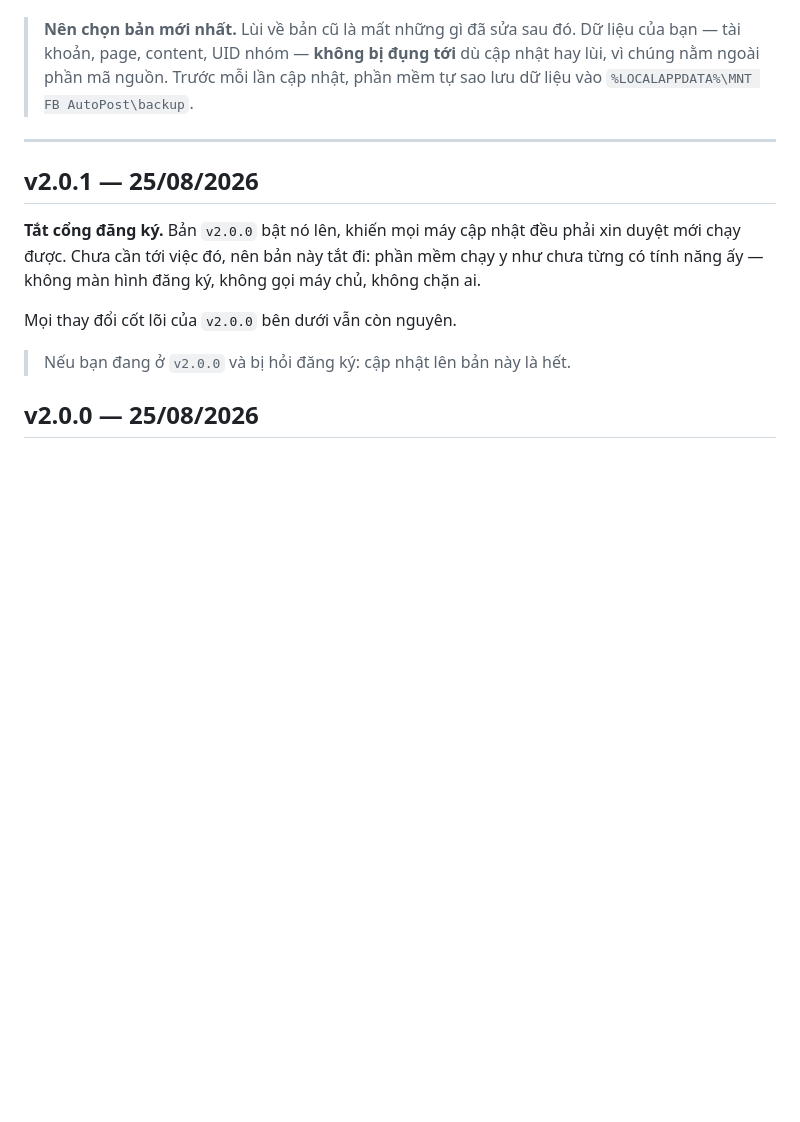
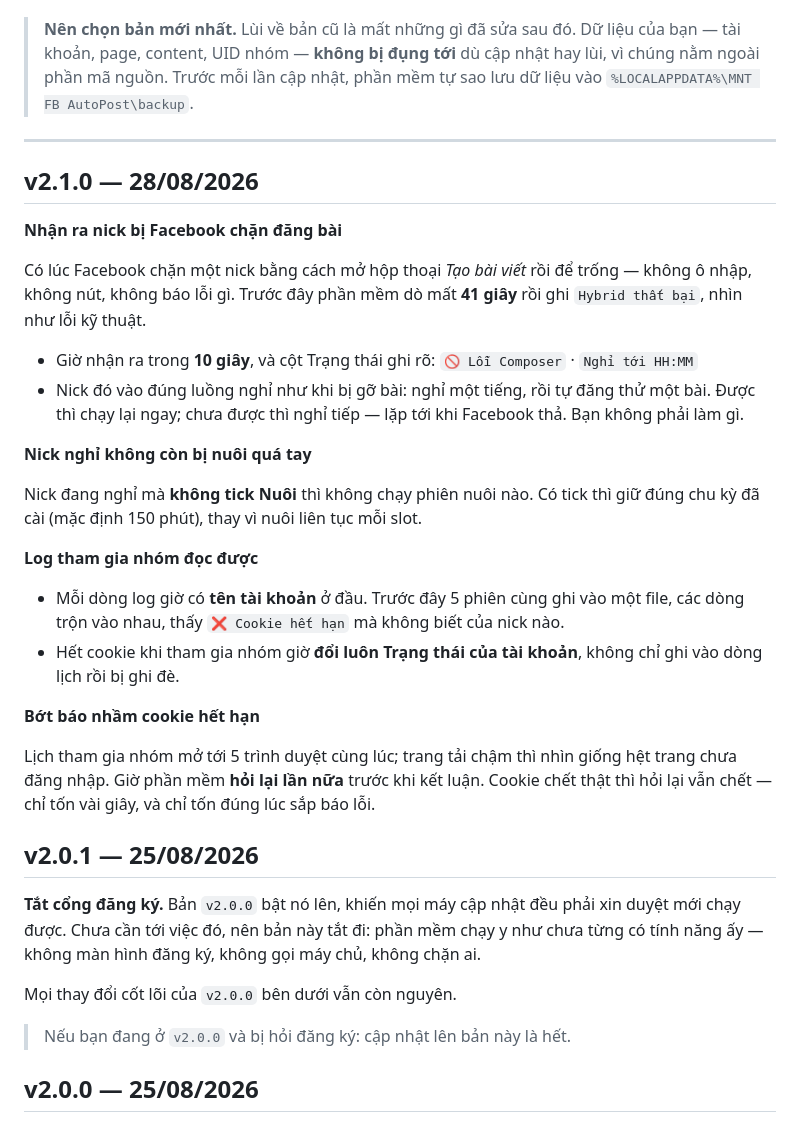
Before and after one commit to M3SSI-666/MNT_FB_TOOL, a Markdown page: CHANGELOG.md, the part around the change. Rendered like a GitHub page; blank space fills up the shorter version.

Commit message:
Ghi chu phat hanh v2.1.0
Nhan ra nick bi chan dang bai (Loi Composer) trong 10 giay thay vi 41, log tham
gia nhom gan ten acc, va bot bao nham cookie het han.

Danh so MINOR: hai cot moi (nuoi_lan_cuoi, ly_do_nghi) deu la them vao, du lieu
cu chay nguyen; cach dung khong doi.

Co-Authored-By: Claude Opus 5 <noreply@anthropic.com>

```diff
--- a/CHANGELOG.md
+++ b/CHANGELOG.md
@@ -9,6 +9,39 @@ Mỗi mục dưới đây là một bản có thể cài. Nút **Cập nhật**
 > phần mềm tự sao lưu dữ liệu vào `%LOCALAPPDATA%\MNT FB AutoPost\backup`.
 
 ---
+
+## v2.1.0 — 28/08/2026
+
+**Nhận ra nick bị Facebook chặn đăng bài**
+
+Có lúc Facebook chặn một nick bằng cách mở hộp thoại *Tạo bài viết* rồi để trống
+— không ô nhập, không nút, không báo lỗi gì. Trước đây phần mềm dò mất **41 giây**
+rồi ghi `Hybrid thất bại`, nhìn như lỗi kỹ thuật.
+
+- Giờ nhận ra trong **10 giây**, và cột Trạng thái ghi rõ:
+  `🚫 Lỗi Composer` · `Nghỉ tới HH:MM`
+- Nick đó vào đúng luồng nghỉ như khi bị gỡ bài: nghỉ một tiếng, rồi tự đăng thử
+  một bài. Được thì chạy lại ngay; chưa được thì nghỉ tiếp — lặp tới khi Facebook
+  thả. Bạn không phải làm gì.
+
+**Nick nghỉ không còn bị nuôi quá tay**
+
+Nick đang nghỉ mà **không tick Nuôi** thì không chạy phiên nuôi nào. Có tick thì
+giữ đúng chu kỳ đã cài (mặc định 150 phút), thay vì nuôi liên tục mỗi slot.
+
+**Log tham gia nhóm đọc được**
+
+- Mỗi dòng log giờ có **tên tài khoản** ở đầu. Trước đây 5 phiên cùng ghi vào một
+  file, các dòng trộn vào nhau, thấy `❌ Cookie hết hạn` mà không biết của nick nào.
+- Hết cookie khi tham gia nhóm giờ **đổi luôn Trạng thái của tài khoản**, không
+  chỉ ghi vào dòng lịch rồi bị ghi đè.
+
+**Bớt báo nhầm cookie hết hạn**
+
+Lịch tham gia nhóm mở tới 5 trình duyệt cùng lúc; trang tải chậm thì nhìn giống
+hệt trang chưa đăng nhập. Giờ phần mềm **hỏi lại lần nữa** trước khi kết luận.
+Cookie chết thật thì hỏi lại vẫn chết — chỉ tốn vài giây, và chỉ tốn đúng lúc
+sắp báo lỗi.
 
 ## v2.0.1 — 25/08/2026
 
```
